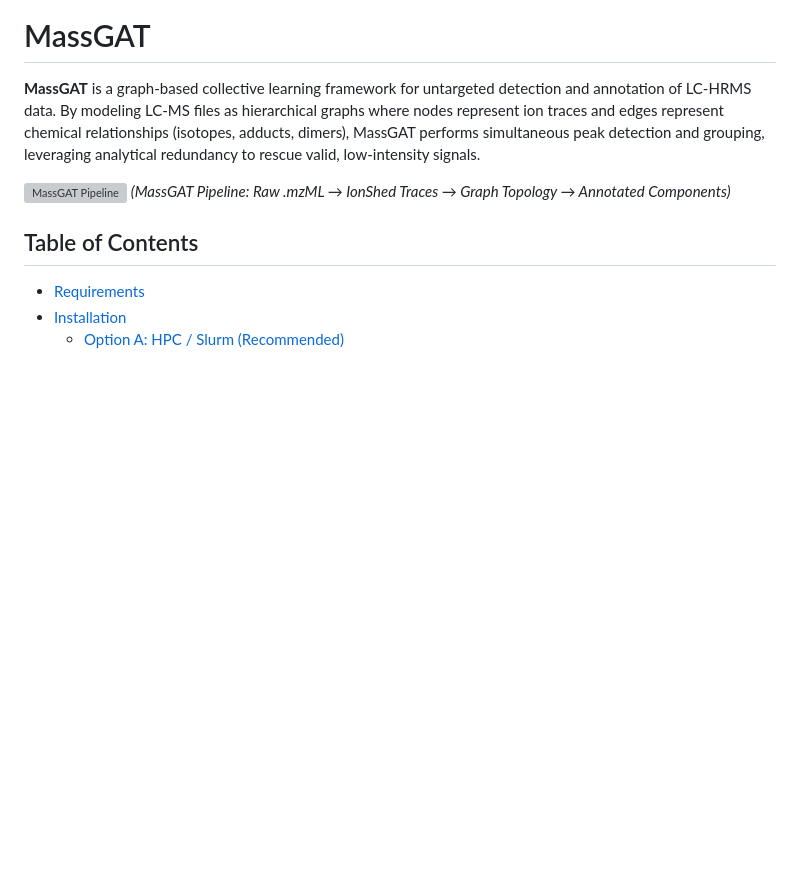
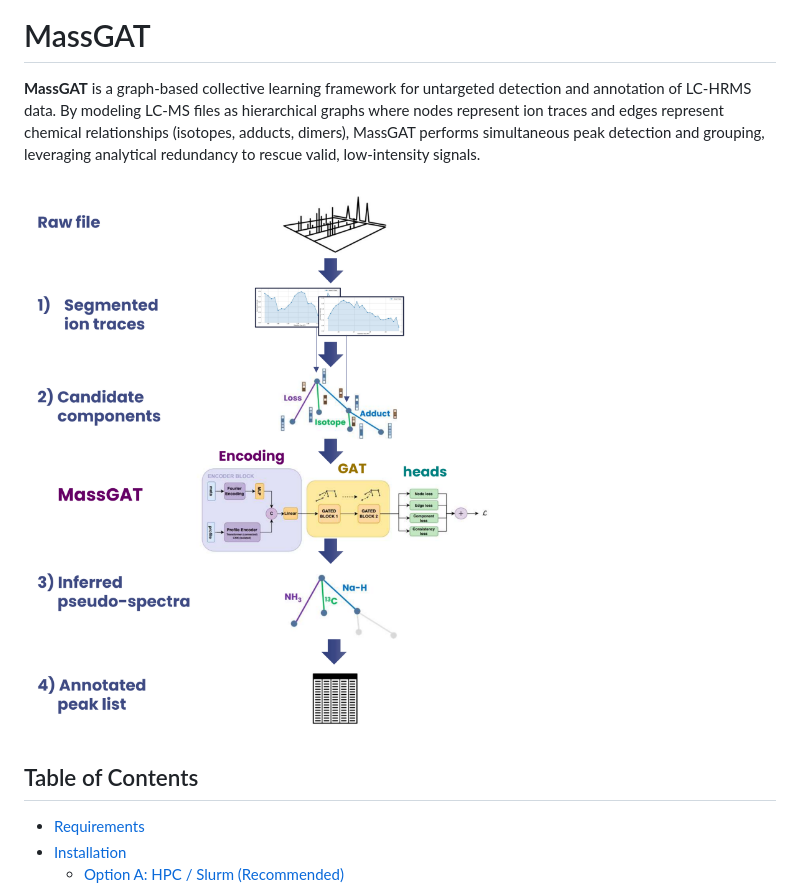
Before and after one commit to odisce/MassGAT, a Markdown page: README.md, the part around the change. Rendered like a GitHub page; pictures changed too: docs/massgat_overview.png (added); blank space fills up the shorter version; grey boxes are pictures that could not be loaded.

Commit message:
readme figure

```diff
--- a/README.md
+++ b/README.md
@@ -2,8 +2,8 @@
 
 **MassGAT** is a graph-based collective learning framework for untargeted detection and annotation of LC-HRMS data. By modeling LC-MS files as hierarchical graphs where nodes represent ion traces and edges represent chemical relationships (isotopes, adducts, dimers), MassGAT performs simultaneous peak detection and grouping, leveraging analytical redundancy to rescue valid, low-intensity signals.
 
-![MassGAT Pipeline ](docs/pipeline_schematic.png)
-*(MassGAT Pipeline: Raw .mzML → IonShed Traces → Graph Topology → Annotated Components)*
+![MassGAT Pipeline ](docs/massgat_overview.png)
+
 
 ## Table of Contents
 - [Requirements](#requirements)
```
Also changed, not shown: 1 other file.
